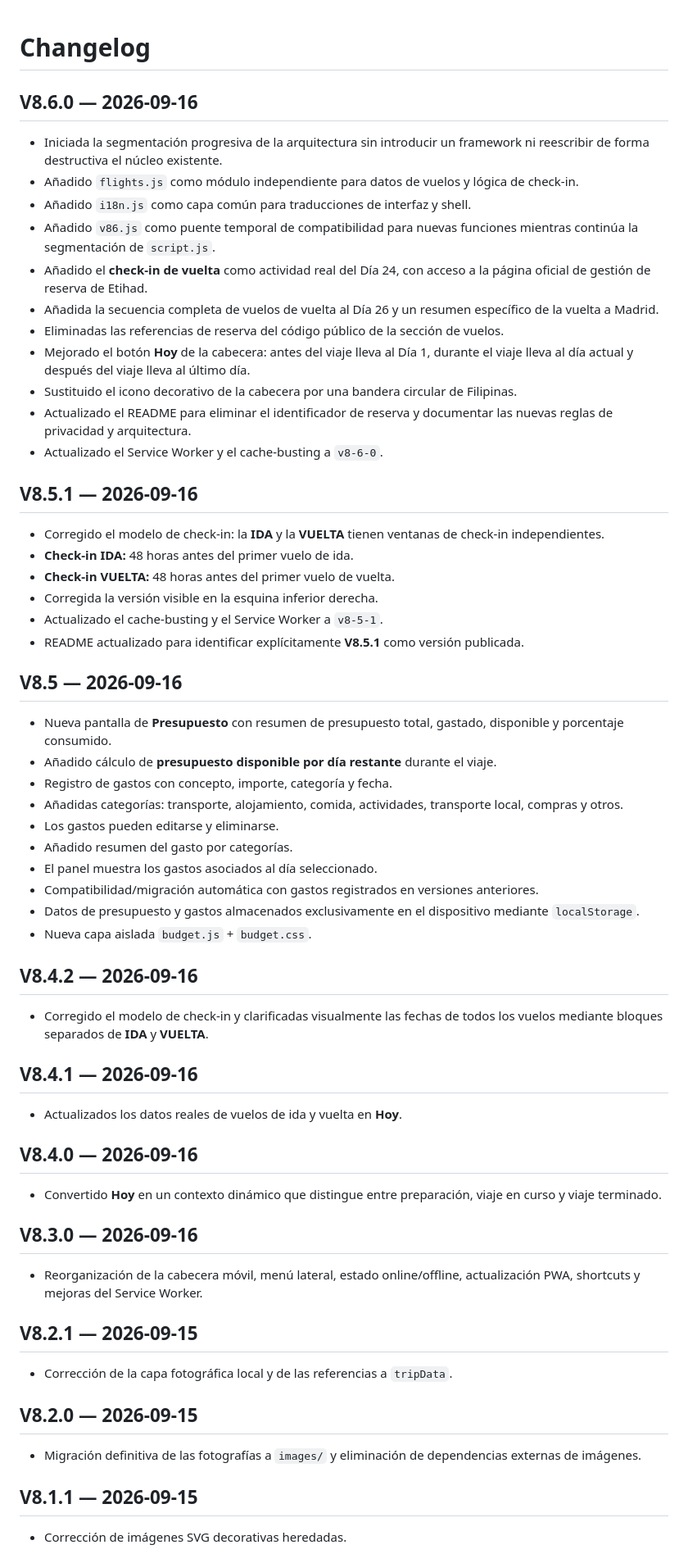
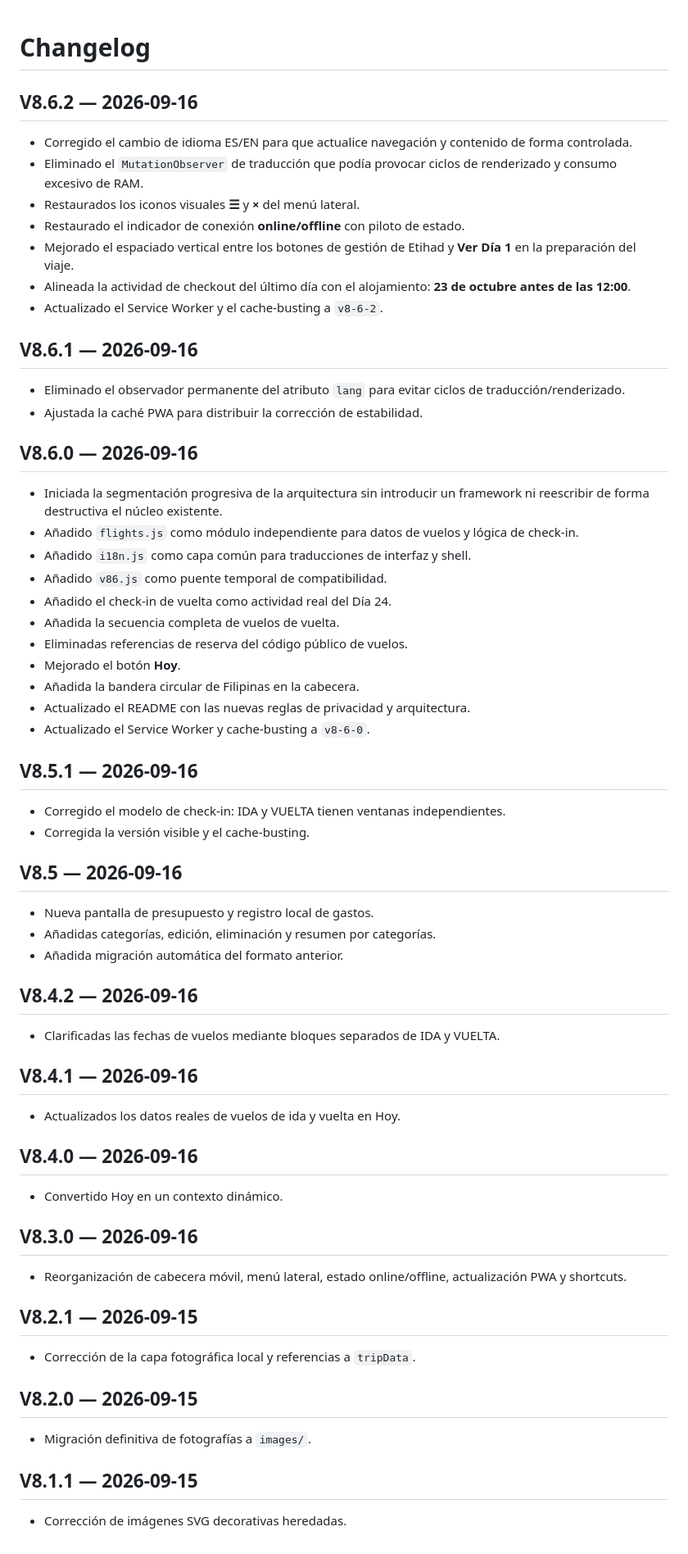
Before and after one commit to NachHR/Filipinas, a Markdown page: CHANGELOG.md, the part around the change. Shown at 82% size. Drawn GitHub-style.

Commit message:
docs(v8.6.2): update changelog with stability fixes

```diff
--- a/CHANGELOG.md
+++ b/CHANGELOG.md
@@ -1,55 +1,57 @@
 # Changelog
+
+## V8.6.2 — 2026-09-16
+- Corregido el cambio de idioma ES/EN para que actualice navegación y contenido de forma controlada.
+- Eliminado el `MutationObserver` de traducción que podía provocar ciclos de renderizado y consumo excesivo de RAM.
+- Restaurados los iconos visuales **☰** y **×** del menú lateral.
+- Restaurado el indicador de conexión **online/offline** con piloto de estado.
+- Mejorado el espaciado vertical entre los botones de gestión de Etihad y **Ver Día 1** en la preparación del viaje.
+- Alineada la actividad de checkout del último día con el alojamiento: **23 de octubre antes de las 12:00**.
+- Actualizado el Service Worker y el cache-busting a `v8-6-2`.
+
+## V8.6.1 — 2026-09-16
+- Eliminado el observador permanente del atributo `lang` para evitar ciclos de traducción/renderizado.
+- Ajustada la caché PWA para distribuir la corrección de estabilidad.
 
 ## V8.6.0 — 2026-09-16
 - Iniciada la segmentación progresiva de la arquitectura sin introducir un framework ni reescribir de forma destructiva el núcleo existente.
 - Añadido `flights.js` como módulo independiente para datos de vuelos y lógica de check-in.
 - Añadido `i18n.js` como capa común para traducciones de interfaz y shell.
-- Añadido `v86.js` como puente temporal de compatibilidad para nuevas funciones mientras continúa la segmentación de `script.js`.
-- Añadido el **check-in de vuelta** como actividad real del Día 24, con acceso a la página oficial de gestión de reserva de Etihad.
-- Añadida la secuencia completa de vuelos de vuelta al Día 26 y un resumen específico de la vuelta a Madrid.
-- Eliminadas las referencias de reserva del código público de la sección de vuelos.
-- Mejorado el botón **Hoy** de la cabecera: antes del viaje lleva al Día 1, durante el viaje lleva al día actual y después del viaje lleva al último día.
-- Sustituido el icono decorativo de la cabecera por una bandera circular de Filipinas.
-- Actualizado el README para eliminar el identificador de reserva y documentar las nuevas reglas de privacidad y arquitectura.
-- Actualizado el Service Worker y el cache-busting a `v8-6-0`.
+- Añadido `v86.js` como puente temporal de compatibilidad.
+- Añadido el check-in de vuelta como actividad real del Día 24.
+- Añadida la secuencia completa de vuelos de vuelta.
+- Eliminadas referencias de reserva del código público de vuelos.
+- Mejorado el botón **Hoy**.
+- Añadida la bandera circular de Filipinas en la cabecera.
+- Actualizado el README con las nuevas reglas de privacidad y arquitectura.
+- Actualizado el Service Worker y cache-busting a `v8-6-0`.
 
 ## V8.5.1 — 2026-09-16
-- Corregido el modelo de check-in: la **IDA** y la **VUELTA** tienen ventanas de check-in independientes.
-- **Check-in IDA:** 48 horas antes del primer vuelo de ida.
-- **Check-in VUELTA:** 48 horas antes del primer vuelo de vuelta.
-- Corregida la versión visible en la esquina inferior derecha.
-- Actualizado el cache-busting y el Service Worker a `v8-5-1`.
-- README actualizado para identificar explícitamente **V8.5.1** como versión publicada.
+- Corregido el modelo de check-in: IDA y VUELTA tienen ventanas independientes.
+- Corregida la versión visible y el cache-busting.
 
 ## V8.5 — 2026-09-16
-- Nueva pantalla de **Presupuesto** con resumen de presupuesto total, gastado, disponible y porcentaje consumido.
-- Añadido cálculo de **presupuesto disponible por día restante** durante el viaje.
-- Registro de gastos con concepto, importe, categoría y fecha.
-- Añadidas categorías: transporte, alojamiento, comida, actividades, transporte local, compras y otros.
-- Los gastos pueden editarse y eliminarse.
-- Añadido resumen del gasto por categorías.
-- El panel muestra los gastos asociados al día seleccionado.
-- Compatibilidad/migración automática con gastos registrados en versiones anteriores.
-- Datos de presupuesto y gastos almacenados exclusivamente en el dispositivo mediante `localStorage`.
-- Nueva capa aislada `budget.js` + `budget.css`.
+- Nueva pantalla de presupuesto y registro local de gastos.
+- Añadidas categorías, edición, eliminación y resumen por categorías.
+- Añadida migración automática del formato anterior.
 
 ## V8.4.2 — 2026-09-16
-- Corregido el modelo de check-in y clarificadas visualmente las fechas de todos los vuelos mediante bloques separados de **IDA** y **VUELTA**.
+- Clarificadas las fechas de vuelos mediante bloques separados de IDA y VUELTA.
 
 ## V8.4.1 — 2026-09-16
-- Actualizados los datos reales de vuelos de ida y vuelta en **Hoy**.
+- Actualizados los datos reales de vuelos de ida y vuelta en Hoy.
 
 ## V8.4.0 — 2026-09-16
-- Convertido **Hoy** en un contexto dinámico que distingue entre preparación, viaje en curso y viaje terminado.
+- Convertido Hoy en un contexto dinámico.
 
 ## V8.3.0 — 2026-09-16
-- Reorganización de la cabecera móvil, menú lateral, estado online/offline, actualización PWA, shortcuts y mejoras del Service Worker.
+- Reorganización de cabecera móvil, menú lateral, estado online/offline, actualización PWA y shortcuts.
 
 ## V8.2.1 — 2026-09-15
-- Corrección de la capa fotográfica local y de las referencias a `tripData`.
+- Corrección de la capa fotográfica local y referencias a `tripData`.
 
 ## V8.2.0 — 2026-09-15
-- Migración definitiva de las fotografías a `images/` y eliminación de dependencias externas de imágenes.
+- Migración definitiva de fotografías a `images/`.
 
 ## V8.1.1 — 2026-09-15
 - Corrección de imágenes SVG decorativas heredadas.
```
